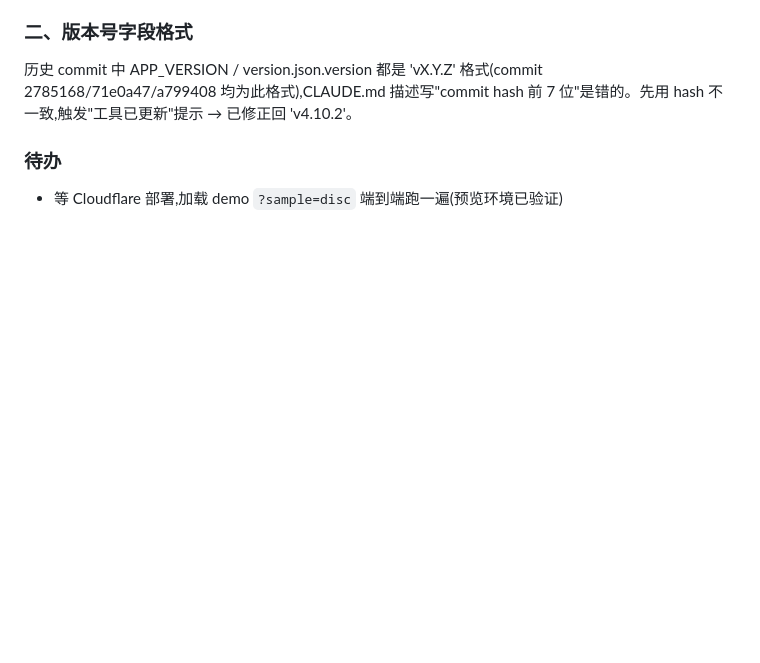
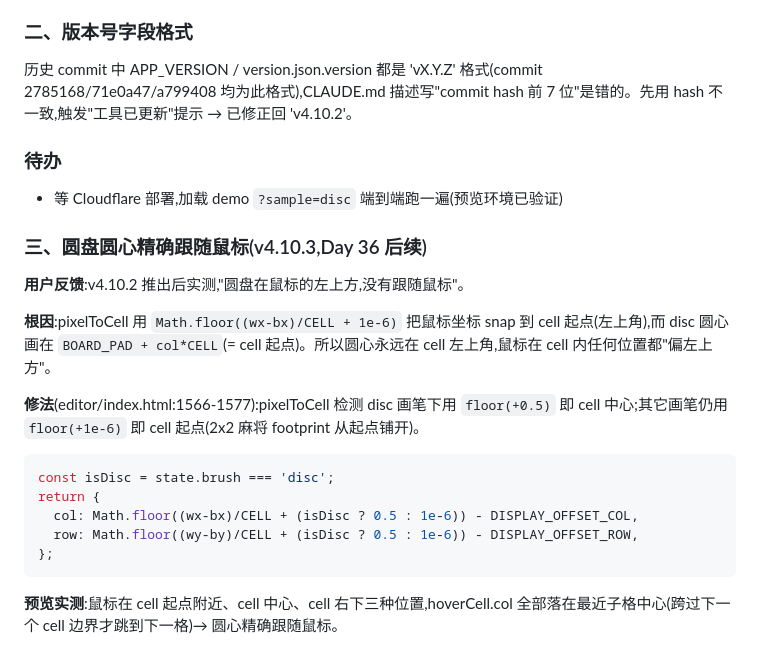
Before and after one commit to zhangjiwei0221/mahjong, a Markdown page: docs/工作日志.md, the part around the change. GitHub-like rendering; blank space fills up the shorter version.

Commit message:
docs: 同步 Day 36 v4.10.3 鼠标跟随修复

````diff
--- a/docs/工作日志.md
+++ b/docs/工作日志.md
@@ -3169,3 +3169,21 @@ demo/index.html、工作台预览、编辑器试玩用的是**同一个文件**,
 
 ### 待办
 - 等 Cloudflare 部署,加载 demo `?sample=disc` 端到端跑一遍(预览环境已验证)
+
+
+### 三、圆盘圆心精确跟随鼠标(v4.10.3,Day 36 后续)
+
+**用户反馈**:v4.10.2 推出后实测,"圆盘在鼠标的左上方,没有跟随鼠标"。
+
+**根因**:pixelToCell 用 `Math.floor((wx-bx)/CELL + 1e-6)` 把鼠标坐标 snap 到 cell 起点(左上角),而 disc 圆心画在 `BOARD_PAD + col*CELL`(= cell 起点)。所以圆心永远在 cell 左上角,鼠标在 cell 内任何位置都"偏左上方"。
+
+**修法**(editor/index.html:1566-1577):pixelToCell 检测 disc 画笔下用 `floor(+0.5)` 即 cell 中心;其它画笔仍用 `floor(+1e-6)` 即 cell 起点(2x2 麻将 footprint 从起点铺开)。
+```js
+const isDisc = state.brush === 'disc';
+return {
+  col: Math.floor((wx-bx)/CELL + (isDisc ? 0.5 : 1e-6)) - DISPLAY_OFFSET_COL,
+  row: Math.floor((wy-by)/CELL + (isDisc ? 0.5 : 1e-6)) - DISPLAY_OFFSET_ROW,
+};
+```
+
+**预览实测**:鼠标在 cell 起点附近、cell 中心、cell 右下三种位置,hoverCell.col 全部落在最近子格中心(跨过下一个 cell 边界才跳到下一格)→ 圆心精确跟随鼠标。
````
